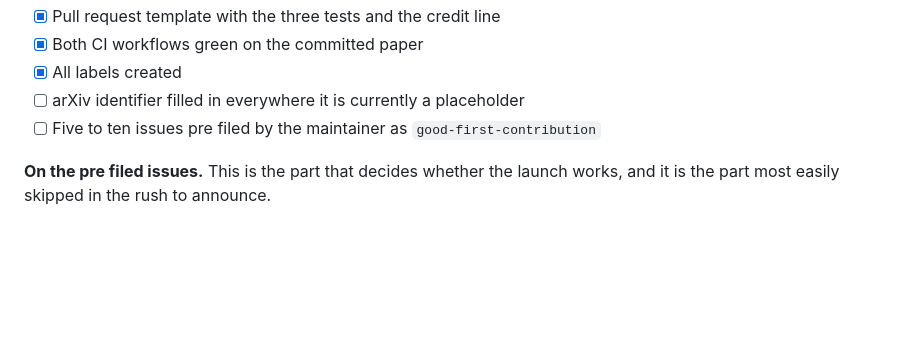
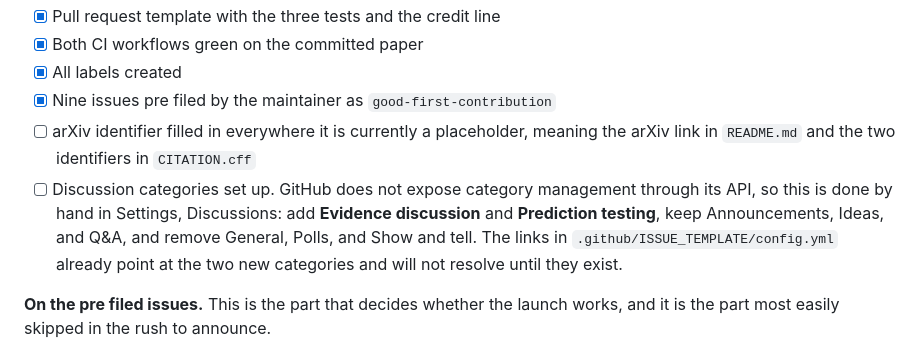
Before and after one commit to Onyangoe21/conceptual-space-of-software-architecture, a Markdown page: docs/LAUNCH-PLAN.md, the part around the change. Rendered like a GitHub page; blank space fills up the shorter version.

Commit message:
docs: update phase zero status in the launch plan
Nine good first contribution issues are filed. What remains before announcement
is the arXiv identifier and the discussion categories, which GitHub does not
expose through its API and so have to be created by hand.

```diff
--- a/docs/LAUNCH-PLAN.md
+++ b/docs/LAUNCH-PLAN.md
@@ -33,8 +33,14 @@ Complete before anything is shared with anyone:
 - [x] Pull request template with the three tests and the credit line
 - [x] Both CI workflows green on the committed paper
 - [x] All labels created
-- [ ] arXiv identifier filled in everywhere it is currently a placeholder
-- [ ] Five to ten issues pre filed by the maintainer as `good-first-contribution`
+- [x] Nine issues pre filed by the maintainer as `good-first-contribution`
+- [ ] arXiv identifier filled in everywhere it is currently a placeholder, meaning the arXiv
+      link in `README.md` and the two identifiers in `CITATION.cff`
+- [ ] Discussion categories set up. GitHub does not expose category management through its API,
+      so this is done by hand in Settings, Discussions: add **Evidence discussion** and
+      **Prediction testing**, keep Announcements, Ideas, and Q&A, and remove General, Polls, and
+      Show and tell. The links in `.github/ISSUE_TEMPLATE/config.yml` already point at the two
+      new categories and will not resolve until they exist.
 
 **On the pre filed issues.** This is the part that decides whether the launch works, and it is
 the part most easily skipped in the rush to announce.
```
